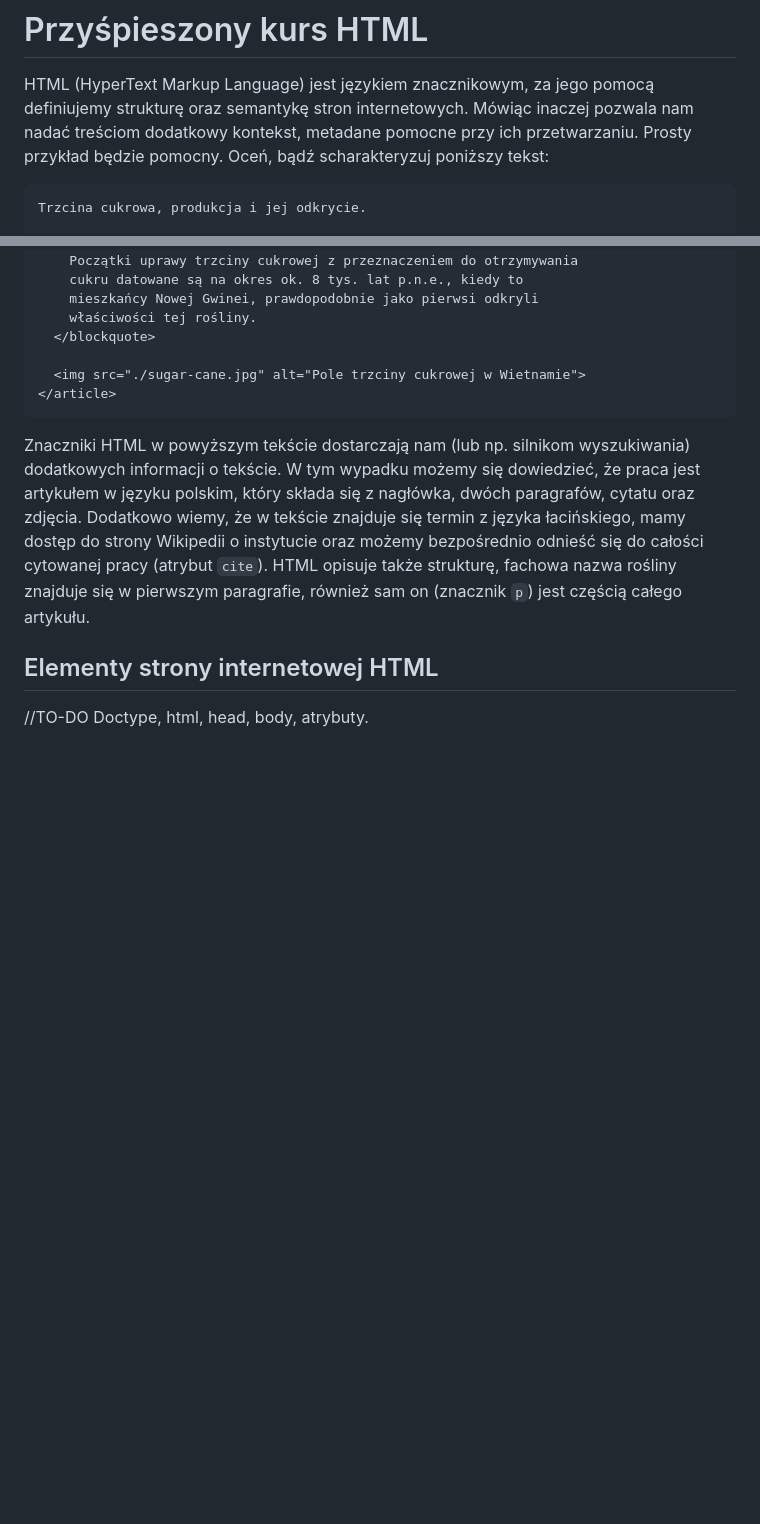
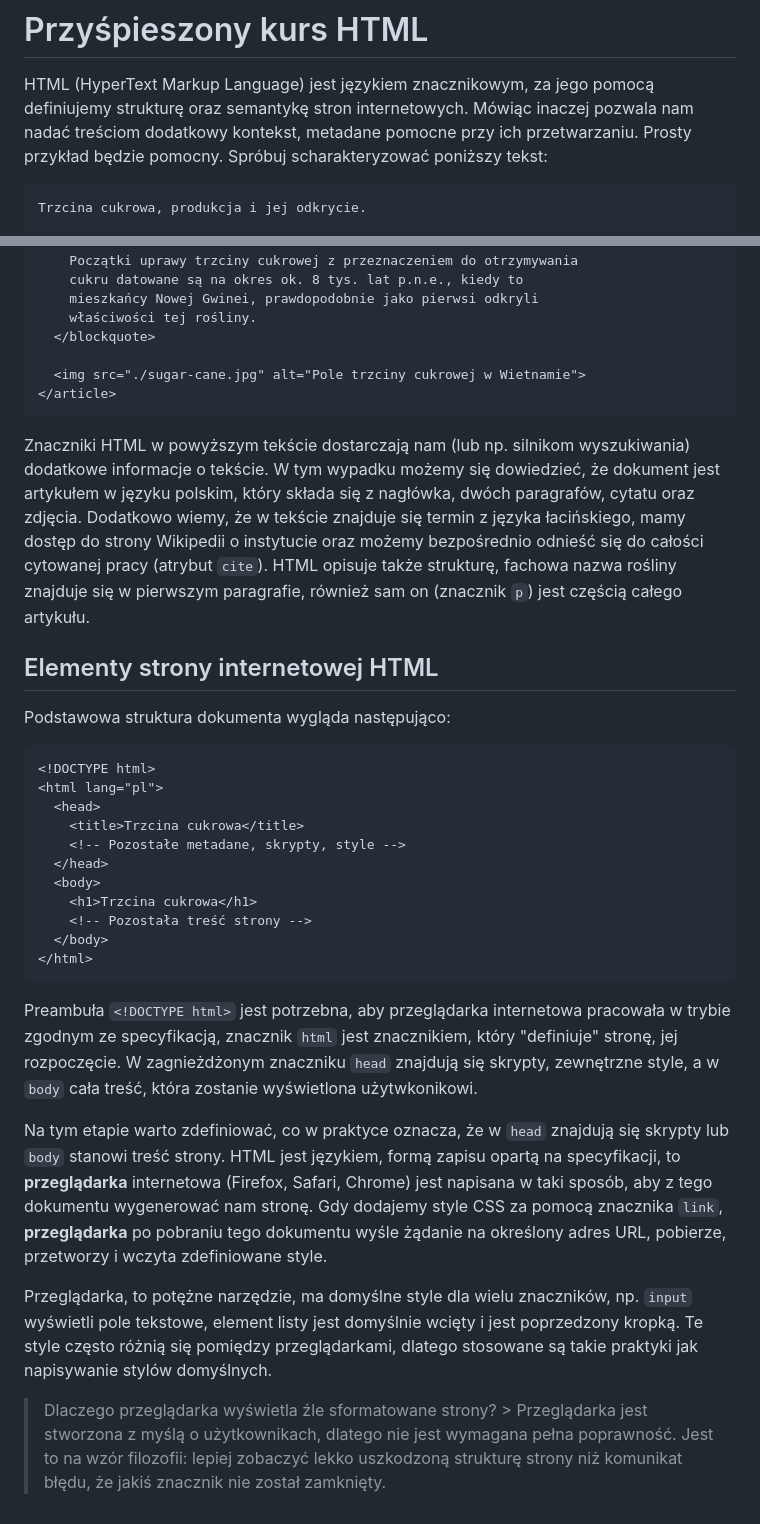
Before and after one commit to wisnie/egzamin-inf.03, a Markdown page: tutorials/html.md, 2 parts joined by grey strips. Rendered like a GitHub page; blank space fills up the shorter version.

Commit message:
add more on html structure

````diff
--- a/tutorials/html.md
+++ b/tutorials/html.md
@@ -4,7 +4,7 @@ HTML (HyperText Markup Language) jest językiem znacznikowym, za jego
 pomocą definiujemy strukturę oraz semantykę stron
 internetowych. Mówiąc inaczej pozwala nam nadać treściom dodatkowy
 kontekst, metadane pomocne przy ich przetwarzaniu. Prosty przykład
-będzie pomocny. Oceń, bądź scharakteryzuj poniższy tekst:
+będzie pomocny. Spróbuj scharakteryzować poniższy tekst:
 
 ```
 Trzcina cukrowa, produkcja i jej odkrycie.
@@ -71,15 +71,56 @@ znacznikami języka HTML:
 ```
 
 Znaczniki HTML w powyższym tekście dostarczają nam (lub np. silnikom
-wyszukiwania) dodatkowych informacji o tekście. W tym wypadku możemy
-się dowiedzieć, że praca jest artykułem w języku polskim, który składa
-się z nagłówka, dwóch paragrafów, cytatu oraz zdjęcia. Dodatkowo
-wiemy, że w tekście znajduje się termin z języka łacińskiego, mamy
-dostęp do strony Wikipedii o instytucie oraz możemy bezpośrednio
-odnieść się do całości cytowanej pracy (atrybut `cite`). HTML opisuje
-także strukturę, fachowa nazwa rośliny znajduje się w pierwszym
-paragrafie, również sam on (znacznik `p`) jest częścią całego artykułu.
+wyszukiwania) dodatkowe informacje o tekście. W tym wypadku możemy się
+dowiedzieć, że dokument jest artykułem w języku polskim, który składa się
+z nagłówka, dwóch paragrafów, cytatu oraz zdjęcia. Dodatkowo wiemy, że
+w tekście znajduje się termin z języka łacińskiego, mamy dostęp do
+strony Wikipedii o instytucie oraz możemy bezpośrednio odnieść się do
+całości cytowanej pracy (atrybut `cite`). HTML opisuje także
+strukturę, fachowa nazwa rośliny znajduje się w pierwszym paragrafie,
+również sam on (znacznik `p`) jest częścią całego artykułu.
 
 ## Elementy strony internetowej HTML
 
-//TO-DO Doctype, html, head, body, atrybuty.
+Podstawowa struktura dokumenta wygląda następująco:
+
+```html
+<!DOCTYPE html>
+<html lang="pl">
+  <head>
+    <title>Trzcina cukrowa</title>
+    <!-- Pozostałe metadane, skrypty, style -->
+  </head>
+  <body>
+    <h1>Trzcina cukrowa</h1>
+    <!-- Pozostała treść strony -->
+  </body>
+</html>
+```
+
+Preambuła `<!DOCTYPE html>` jest potrzebna, aby przeglądarka
+internetowa pracowała w trybie zgodnym ze specyfikacją, znacznik
+`html` jest znacznikiem, który "definiuje" stronę, jej rozpoczęcie. W
+zagnieżdżonym znaczniku `head` znajdują się skrypty, zewnętrzne style,
+a w `body` cała treść, która zostanie wyświetlona użytwkonikowi.
+
+Na tym etapie warto zdefiniować, co w praktyce oznacza, że w `head`
+znajdują się skrypty lub `body` stanowi treść strony. HTML jest
+językiem, formą zapisu opartą na specyfikacji, to **przeglądarka**
+internetowa (Firefox, Safari, Chrome) jest napisana w taki sposób, aby
+z tego dokumentu wygenerować nam stronę. Gdy dodajemy style CSS za
+pomocą znacznika `link`, **przeglądarka** po pobraniu tego dokumentu wyśle
+żądanie na określony adres URL, pobierze, przetworzy i wczyta
+zdefiniowane style.
+
+Przeglądarka, to potężne narzędzie, ma domyślne style dla wielu
+znaczników, np. `input` wyświetli pole tekstowe, element listy jest
+domyślnie wcięty i jest poprzedzony kropką. Te style często różnią się
+pomiędzy przeglądarkami, dlatego stosowane są takie praktyki jak
+napisywanie stylów domyślnych.
+
+> Dlaczego przeglądarka wyświetla źle sformatowane strony?  >
+Przeglądarka jest stworzona z myślą o użytkownikach, dlatego nie jest
+wymagana pełna poprawność. Jest to na wzór filozofii: lepiej zobaczyć
+lekko uszkodzoną strukturę strony niż komunikat błędu, że jakiś
+znacznik nie został zamknięty.
````
